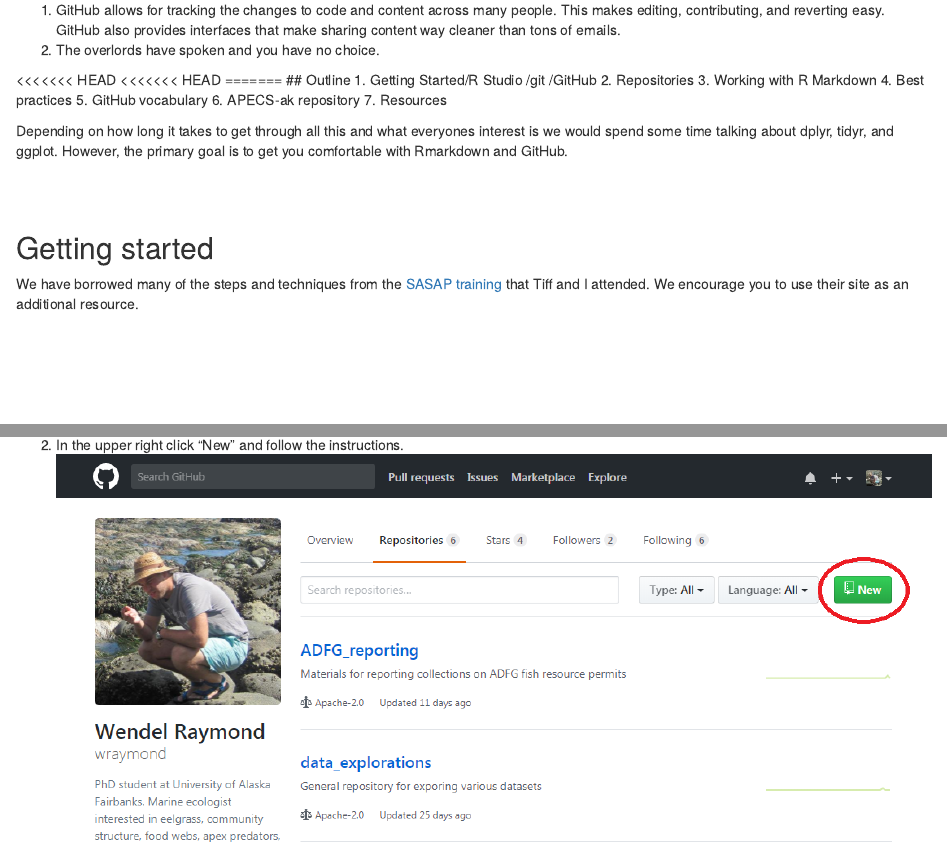
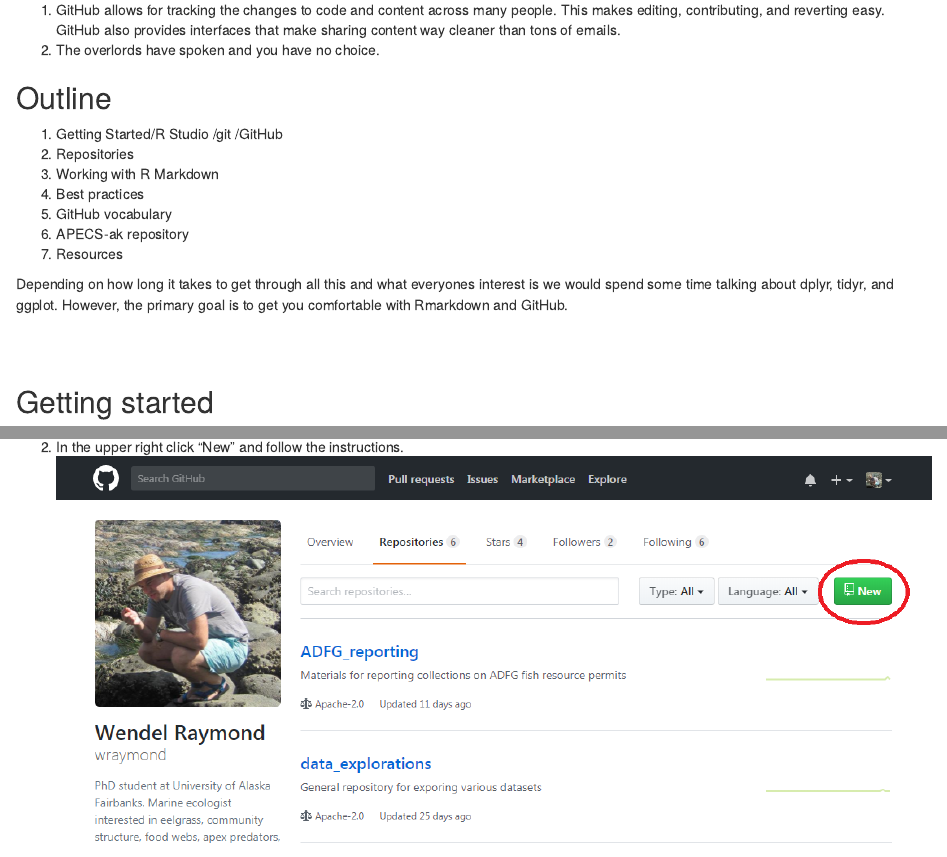
Before and after one commit to APECS-ak/APECS-ak.github.io, an R Markdown document (index.Rmd): the page in a window 1100 px wide, from 880 px down before the commit and from 900 px down after it, so that both start at the same text, and a second part further down, joined at a grey line. Rendered offline with R 4.5, knitr and Pandoc, with nearby package versions; some code elsewhere in the file could not run offline; common packages that the code uses without loading them are loaded.

Commit message:
r markdown good

```diff
--- a/index.Rmd
+++ b/index.Rmd
@@ -21,9 +21,6 @@
 1. GitHub allows for tracking the changes to code and content across many people. This makes editing, contributing, and reverting easy. GitHub also provides interfaces that make sharing content way cleaner than tons of emails.
 2. The overlords have spoken and you have no choice.
 
-<<<<<<< HEAD
-<<<<<<< HEAD
-=======
 ## Outline
 1. Getting Started/R Studio /git /GitHub
 2. Repositories
```
Also changed, not shown: index.Rmd (2 more changed lines).
